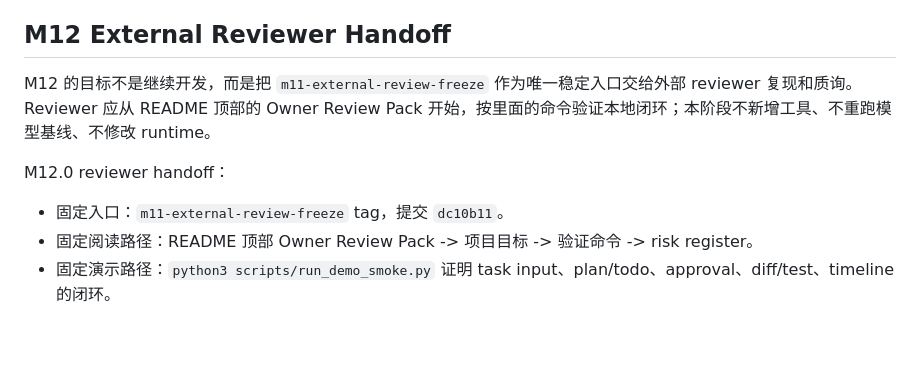
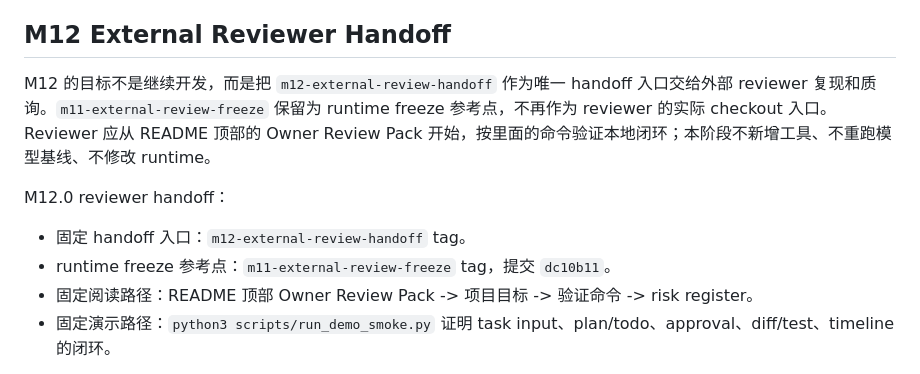
Before and after one commit to mochengqian/learnClaude-code, a Markdown page: README.md, the part around the change. GitHub-like rendering; blank space fills up the shorter version.

Commit message:
Align M12 reviewer handoff tag

```diff
--- a/README.md
+++ b/README.md
@@ -874,11 +874,12 @@ M11.3 evidence gate：
 
 ## M12 External Reviewer Handoff
 
-M12 的目标不是继续开发，而是把 `m11-external-review-freeze` 作为唯一稳定入口交给外部 reviewer 复现和质询。Reviewer 应从 README 顶部的 Owner Review Pack 开始，按里面的命令验证本地闭环；本阶段不新增工具、不重跑模型基线、不修改 runtime。
+M12 的目标不是继续开发，而是把 `m12-external-review-handoff` 作为唯一 handoff 入口交给外部 reviewer 复现和质询。`m11-external-review-freeze` 保留为 runtime freeze 参考点，不再作为 reviewer 的实际 checkout 入口。Reviewer 应从 README 顶部的 Owner Review Pack 开始，按里面的命令验证本地闭环；本阶段不新增工具、不重跑模型基线、不修改 runtime。
 
 M12.0 reviewer handoff：
 
-- 固定入口：`m11-external-review-freeze` tag，提交 `dc10b11`。
+- 固定 handoff 入口：`m12-external-review-handoff` tag。
+- runtime freeze 参考点：`m11-external-review-freeze` tag，提交 `dc10b11`。
 - 固定阅读路径：README 顶部 Owner Review Pack -> 项目目标 -> 验证命令 -> risk register。
 - 固定演示路径：`python3 scripts/run_demo_smoke.py` 证明 task input、plan/todo、approval、diff/test、timeline 的闭环。
 
```
Also changed, not shown: docs/OWNER_REVIEW.md (+6 -5 lines).
